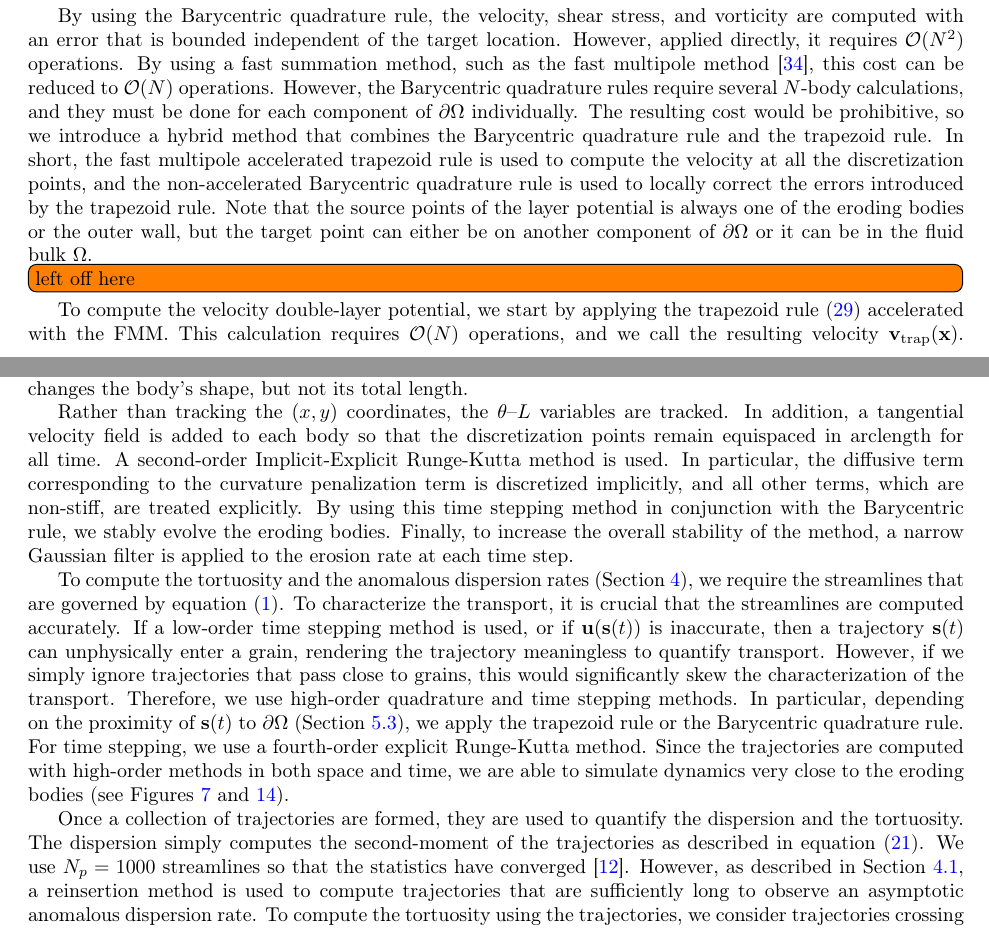
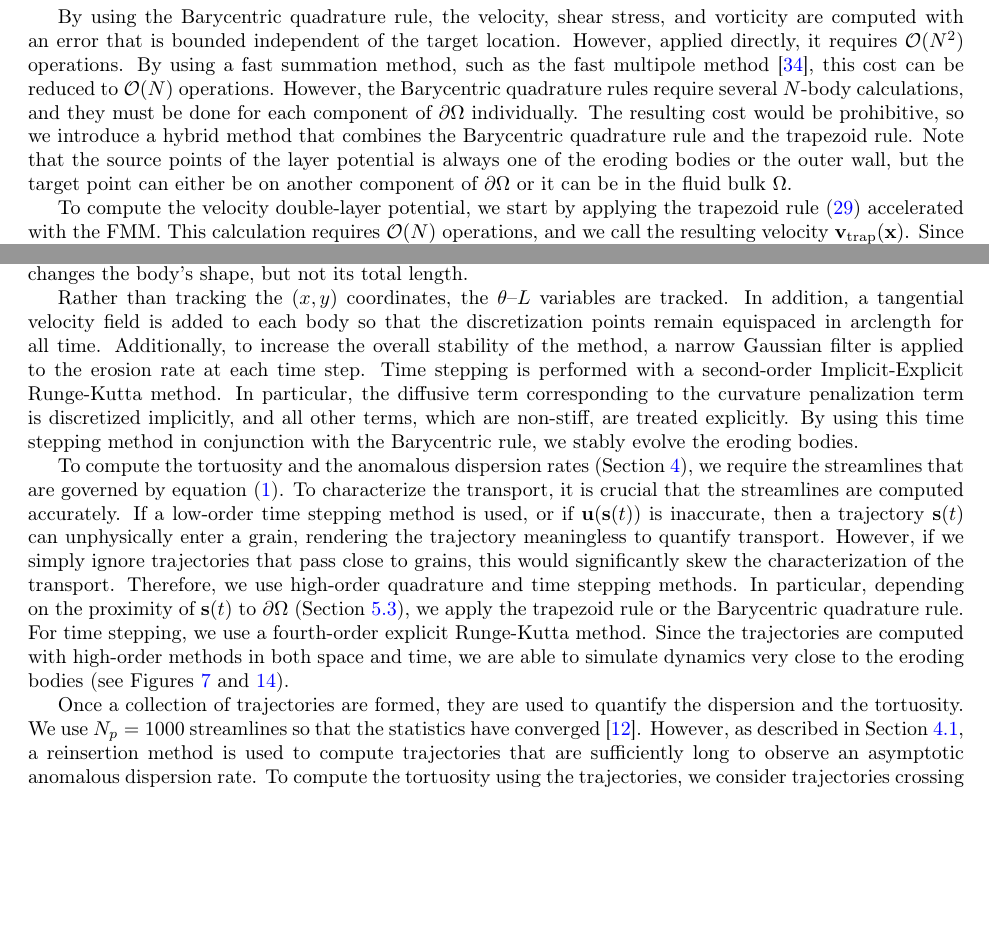
Before and after one commit to quaife/erosion, a LaTeX paper (docs/transport/erosion_transport.tex): two parts of pages 13 and 15 of 32, joined at a grey line, cut so that both start at the same text, the shorter picture padded with empty space. Compiled offline with pdfLaTeX.

Commit message:
edited up to numerical results

```diff
--- a/docs/transport/erosion_transport.tex
+++ b/docs/transport/erosion_transport.tex
@@ -1040,17 +1040,12 @@ reduced to $\mathcal{O}(N)$ operations.  However, the Barycentric
 quadrature rules require several $N$-body calculations, and they must be
 done for each component of $\bd\Omega$ individually.  The resulting cost
 would be prohibitive, so we introduce a hybrid method that combines the
-Barycentric quadrature rule and the trapezoid rule.  In short, the fast
-multipole accelerated trapezoid rule is used to compute the velocity at
-all the discretization points, and the non-accelerated Barycentric
-quadrature rule is used to locally correct the errors introduced by the
-trapezoid rule.  Note that the source points of the layer potential is
-always one of the eroding bodies or the outer wall, but the target point
-can either be on another component of $\bd\Omega$ or it can be in the
-fluid bulk $\Omega$.
-
-\todo[inline]{left off here}
+Barycentric quadrature rule and the trapezoid rule.  Note that the
+source points of the layer potential is always one of the eroding bodies
+or the outer wall, but the target point can either be on another
+component of $\bd\Omega$ or it can be in the fluid bulk $\Omega$.
+
 To compute the velocity double-layer potential, we start by applying the
 trapezoid rule~\eqref{eqn:trap} accelerated with the FMM.  This
 calculation requires $\mathcal{O}(N)$ operations, and we call the
-resulting velocity $\vv_\trap(\xx)$.  Depending on the number of
+resulting velocity $\vv_\trap(\xx)$.  Since the trapezoid rule is
@@ -1185,14 +1180,14 @@ the body's shape, but not its total length.
 Rather than tracking the $(x,y)$ coordinates, the {\thL} variables are
 tracked. In addition, a tangential velocity field is added to each body
 so that the discretization points remain equispaced in arclength for all
-time.  A second-order Implicit-Explicit Runge-Kutta method is used. In
-particular, the diffusive term corresponding to the curvature
-penalization term is discretized implicitly, and all other terms, which
-are non-stiff, are treated explicitly.  By using this time stepping
-method in conjunction with the Barycentric rule, we stably evolve the
-eroding bodies.  Finally, to increase the overall stability of the
-method, a narrow Gaussian filter is applied to the erosion rate at each
-time step.
+time.  Additionally, to increase the overall stability of the method, a
+narrow Gaussian filter is applied to the erosion rate at each time step.
+Time stepping is performed with a second-order Implicit-Explicit
+Runge-Kutta method. In particular, the diffusive term corresponding to
+the curvature penalization term is discretized implicitly, and all other
+terms, which are non-stiff, are treated explicitly.  By using this time
+stepping method in conjunction with the Barycentric rule, we stably
+evolve the eroding bodies.
 
 To compute the tortuosity and the anomalous dispersion rates
 (Section~\ref{sec:transport}), we require the streamlines that are
@@ -1213,10 +1208,8 @@ close to the eroding bodies (see Figures~\ref{fig:Eroding20tracer}
 and~\ref{fig:Eroding100tort}).
 
 Once a collection of trajectories are formed, they are used to quantify
-the dispersion and the tortuosity.  The dispersion simply computes the
-second-moment of the trajectories as described in
-equation~\eqref{eqn:moments}.  We use $N_p = 1000$ streamlines so that
-the statistics have converged~\cite{bel-sal-rin1992}.  However, as
+the dispersion and the tortuosity.  We use $N_p = 1000$ streamlines so
+that the statistics have converged~\cite{bel-sal-rin1992}.  However, as
 described in Section~\ref{sec:dispersion}, a reinsertion method is used
 to compute trajectories that are sufficiently long to observe an
 asymptotic anomalous dispersion rate.  To compute the tortuosity using
```
Also changed, not shown: docs/transport/erosion_transport.tex (37 more changed lines).
